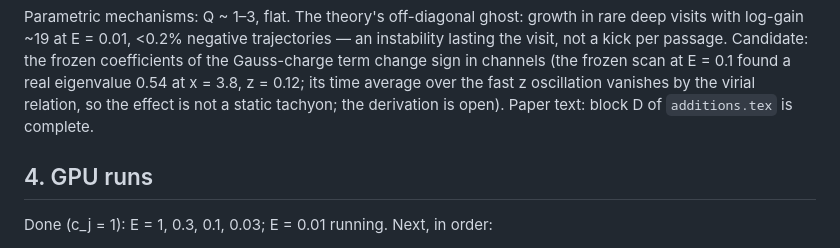
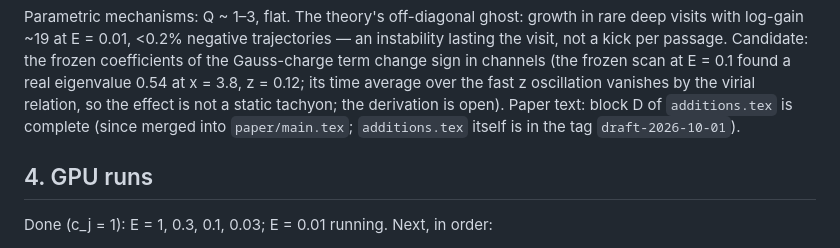
Before and after one commit to foejoseph-lab/hdym, a Markdown page: ym/notes/NOTE_rung1.md, the part around the change. Drawn GitHub-style.

Commit message:
Point the last two stale references at the new layout
- ym/notes/NOTE_rung1.md: additions.tex is merged into paper/main.tex (original in tag draft-2026-10-01)
- ym/README.md: the two-field summaries are per-mu1 copies of the transverse_2d.csv hdym_2d.py writes

Co-Authored-By: Claude Opus 5.5 <noreply@anthropic.com>
Claude-Session: https://claude.ai/code/session_01GmZcDPEsCeFTPsBv7P9au4

```diff
--- a/ym/notes/NOTE_rung1.md
+++ b/ym/notes/NOTE_rung1.md
@@ -152,7 +152,8 @@ visits with log-gain ~19 at E = 0.01, <0.2% negative trajectories — an instabi
 visit, not a kick per passage. Candidate: the frozen coefficients of the Gauss-charge term change
 sign in channels (the frozen scan at E = 0.1 found a real eigenvalue 0.54 at x = 3.8, z = 0.12;
 its time average over the fast z oscillation vanishes by the virial relation, so the effect is
-not a static tachyon; the derivation is open). Paper text: block D of `additions.tex` is complete.
+not a static tachyon; the derivation is open). Paper text: block D of `additions.tex` is complete (since merged into `paper/main.tex`;
+`additions.tex` itself is in the tag `draft-2026-10-01`).
 
 ## 4. GPU runs
 
```
Also changed, not shown: ym/README.md (+1 -1 lines).
